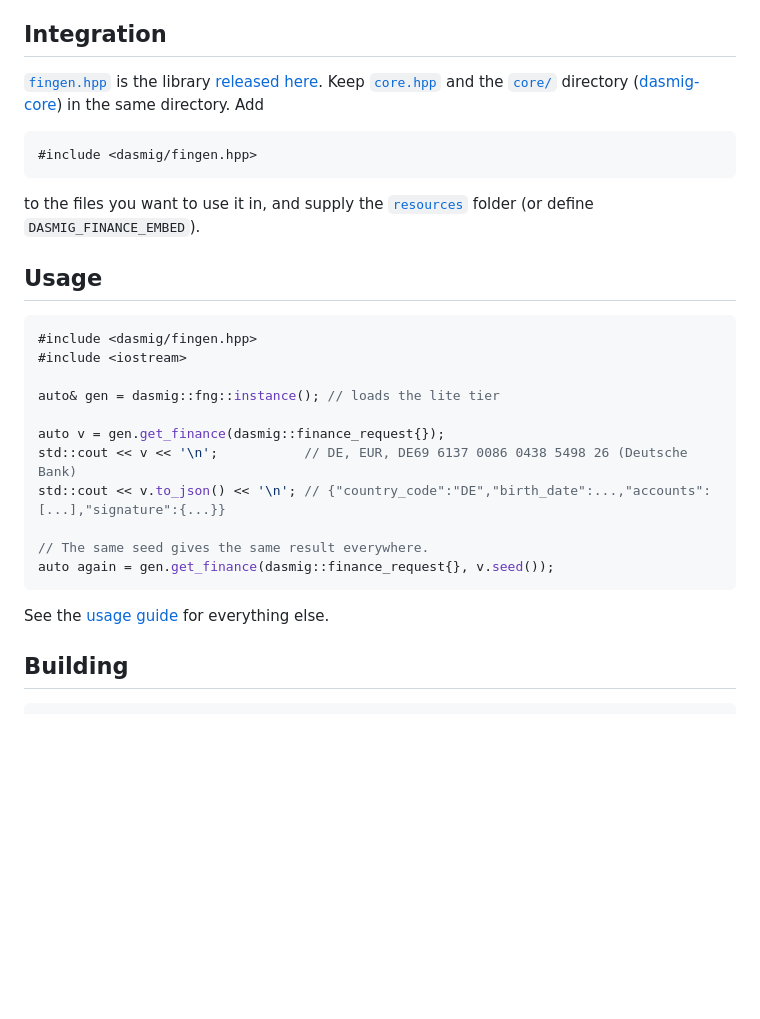
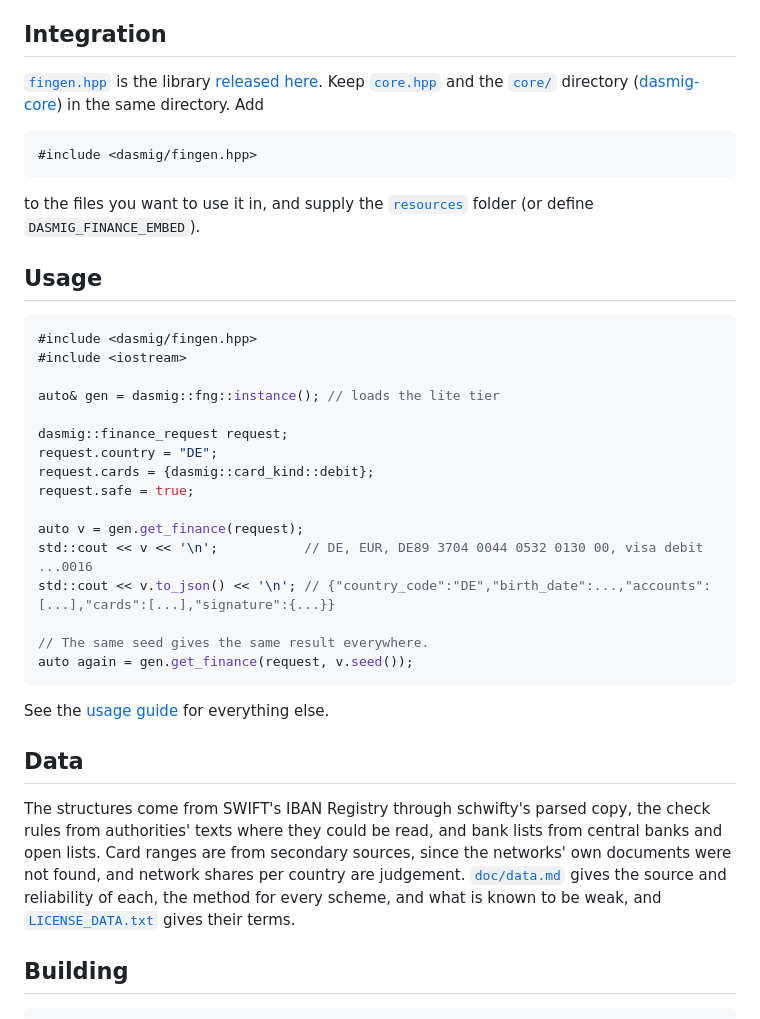
Before and after one commit to dasmig/finance-generator, a Markdown page: README.md, the part around one of its changes. Rendered like a GitHub page; blank space fills up the shorter version.

````diff
--- a/README.md
+++ b/README.md
@@ -49,15 +82,24 @@ to the files you want to use it in, and supply the [`resources`](https://github.
 
 auto& gen = dasmig::fng::instance(); // loads the lite tier
 
-auto v = gen.get_finance(dasmig::finance_request{});
-std::cout << v << '\n';           // DE, EUR, DE69 6137 0086 0438 5498 26 (Deutsche Bank)
-std::cout << v.to_json() << '\n'; // {"country_code":"DE","birth_date":...,"accounts":[...],"signature":{...}}
+dasmig::finance_request request;
+request.country = "DE";
+request.cards = {dasmig::card_kind::debit};
+request.safe = true;
+
+auto v = gen.get_finance(request);
+std::cout << v << '\n';           // DE, EUR, DE89 3704 0044 0532 0130 00, visa debit ...0016
+std::cout << v.to_json() << '\n'; // {"country_code":"DE","birth_date":...,"accounts":[...],"cards":[...],"signature":{...}}
 
 // The same seed gives the same result everywhere.
-auto again = gen.get_finance(dasmig::finance_request{}, v.seed());
+auto again = gen.get_finance(request, v.seed());
 ```
 
 See the [usage guide](doc/usage.md) for everything else.
+
+## Data
+
+The structures come from SWIFT's IBAN Registry through schwifty's parsed copy, the check rules from authorities' texts where they could be read, and bank lists from central banks and open lists. Card ranges are from secondary sources, since the networks' own documents were not found, and network shares per country are judgement. [`doc/data.md`](doc/data.md) gives the source and reliability of each, the method for every scheme, and what is known to be weak, and [`LICENSE_DATA.txt`](LICENSE_DATA.txt) gives their terms.
 
 ## Building
 
````
Also changed, not shown: other parts of README.md (+60 -4 lines), doc/data.md (+3 -3 lines), doc/usage.md (+3 -3 lines), doc/finance-generator.png (added), 1 other file.
